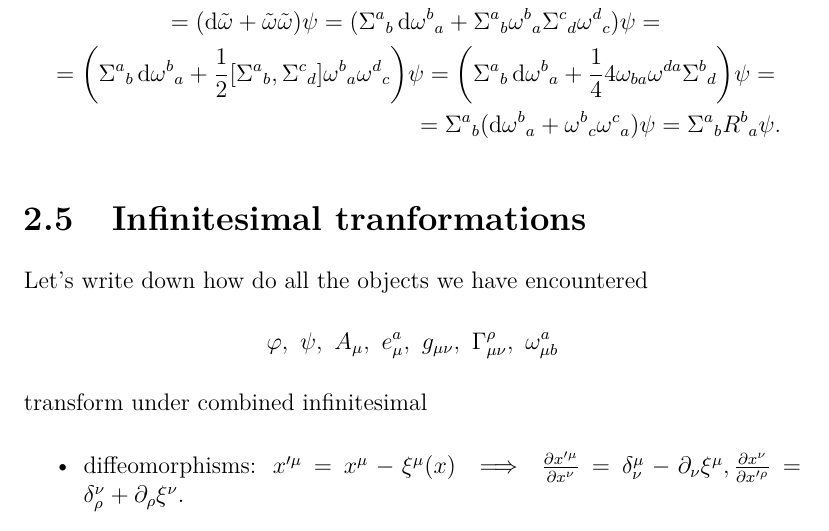
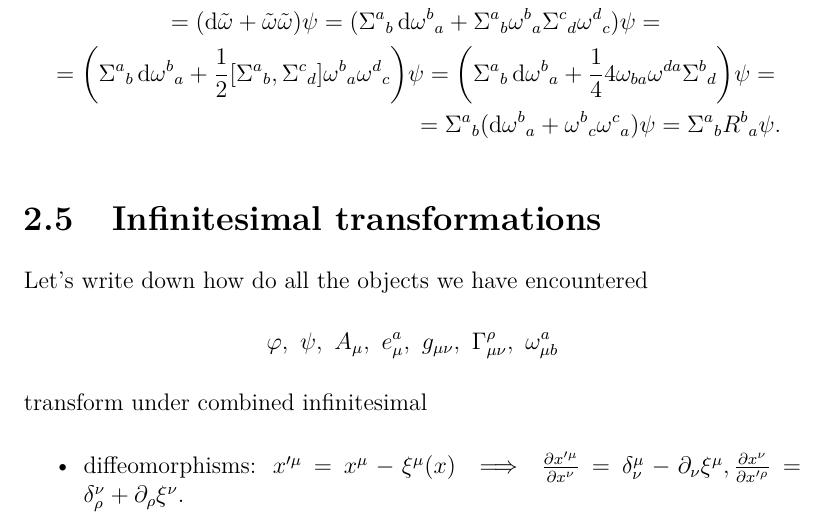
Before and after one commit to verglasz/Theories-of-gravitation, a LaTeX thesis (gravity.tex): part of page 39 of 82, cut so that both start at the same text. Compiled offline with XeLaTeX.

Commit message:
Typo nel titolo 2.5.

```diff
--- a/gravity.tex
+++ b/gravity.tex
@@ -1196,7 +1196,7 @@ In fact, recalling that $\tilde\omega=\tr[\Sigma\omega]$, and using \cref{eqn:co
 =\Sigma^a{}_b(\dd\omega^b{}_a+\omega^b{}_c\omega^c{}_a)\psi=\Sigma^a{}_bR^b{}_a\psi.
 \end{multline*}
 
-\section{Infinitesimal tranformations}
+\section{Infinitesimal transformations}
 Let's write down how do all the objects we have encountered
 \[\varphi,\ \psi,\ A_\mu,\ e^a_\mu,\ g_{\mu\nu},\ \Gamma^\rho_{\mu\nu},\ \omega^a_{\mu b}\]
 transform under combined infinitesimal
```
